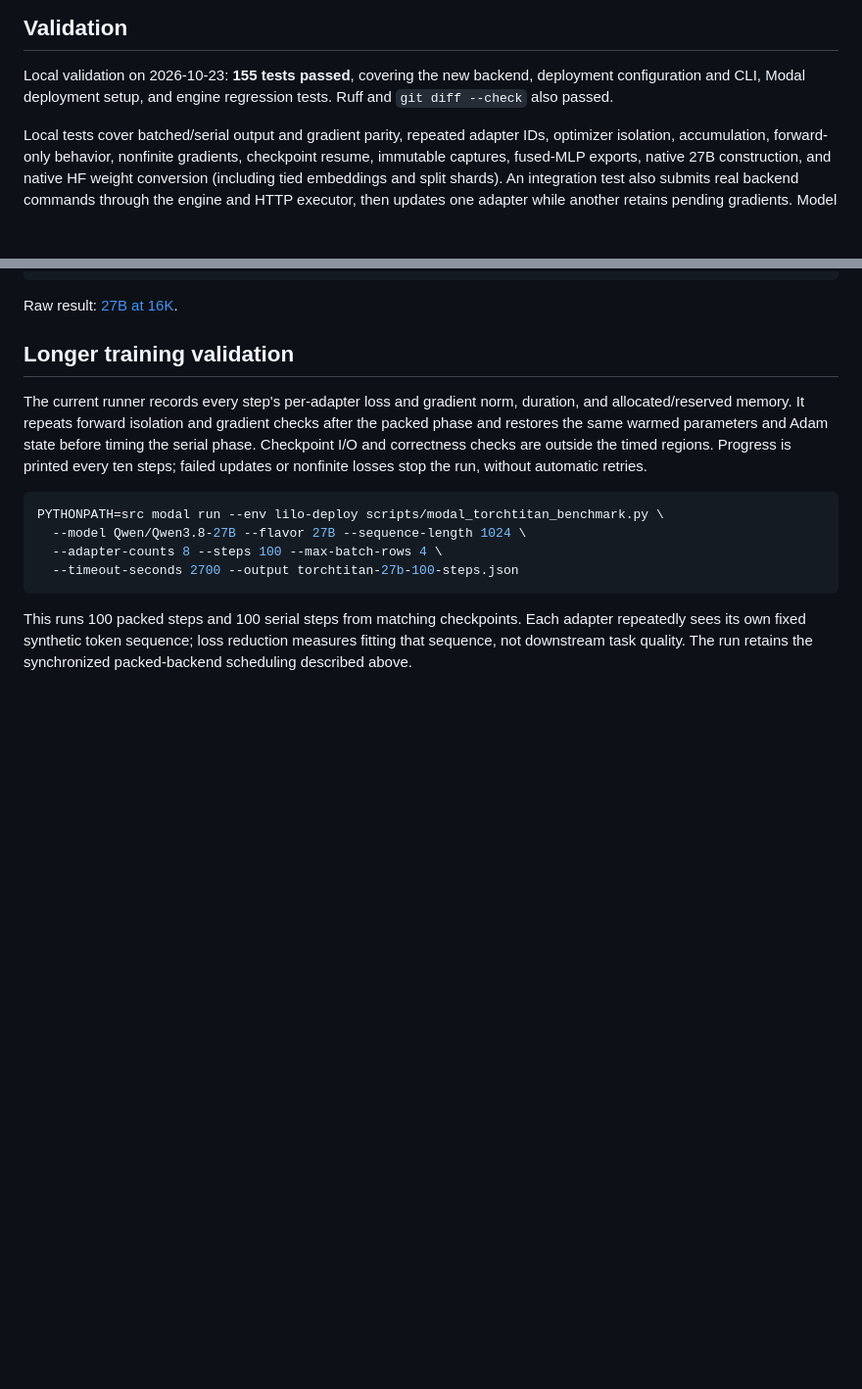
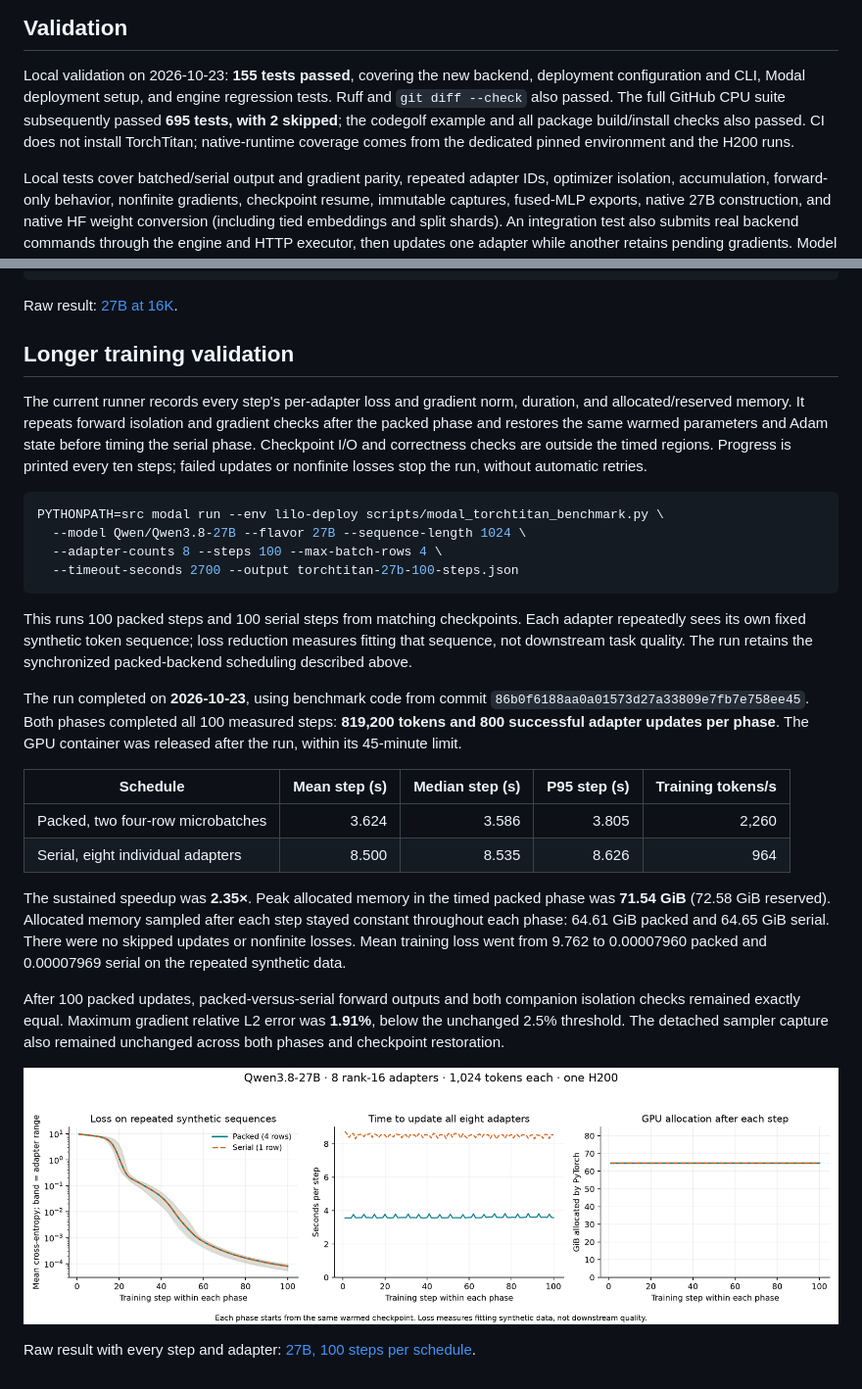
Before and after one commit to modal-projects/spindle, a Markdown page: docs/torchtitan.md, 2 parts joined by grey strips. Shown at 98% size. GitHub-like rendering; pictures changed too: docs/benchmarks/torchtitan-h200-2026-10-23-27b-100-steps.png (added); blank space fills up the shorter version.

Commit message:
Record 100-step H200 validation of 27B multi-LoRA training

```diff
--- a/docs/torchtitan.md
+++ b/docs/torchtitan.md
@@ -77,6 +77,10 @@ backend and cannot be loaded as Miles optimizer checkpoints.
 Local validation on 2026-10-23: **155 tests passed**, covering the new backend,
 deployment configuration and CLI, Modal deployment setup, and engine regression
 tests. Ruff and `git diff --check` also passed.
+The full GitHub CPU suite subsequently passed **695 tests, with 2 skipped**;
+the codegolf example and all package build/install checks also passed. CI does
+not install TorchTitan; native-runtime coverage comes from the dedicated pinned
+environment and the H200 runs.
 
 Local tests cover batched/serial output and gradient parity, repeated adapter IDs,
 optimizer isolation, accumulation, forward-only behavior, nonfinite gradients,
@@ -217,3 +221,29 @@ This runs 100 packed steps and 100 serial steps from matching checkpoints. Each
 adapter repeatedly sees its own fixed synthetic token sequence; loss reduction
 measures fitting that sequence, not downstream task quality. The run retains the
 synchronized packed-backend scheduling described above.
+
+The run completed on **2026-10-23**, using benchmark code from commit
+`86b0f6188aa0a01573d27a33809e7fb7e758ee45`. Both phases completed all 100 measured
+steps: **819,200 tokens and 800 successful adapter updates per phase**. The GPU
+container was released after the run, within its 45-minute limit.
+
+| Schedule | Mean step (s) | Median step (s) | P95 step (s) | Training tokens/s |
+| --- | ---: | ---: | ---: | ---: |
+| Packed, two four-row microbatches | 3.624 | 3.586 | 3.805 | 2,260 |
+| Serial, eight individual adapters | 8.500 | 8.535 | 8.626 | 964 |
+
+The sustained speedup was **2.35×**. Peak allocated memory in the timed packed
+phase was **71.54 GiB** (72.58 GiB reserved). Allocated memory sampled after each
+step stayed constant throughout each phase: 64.61 GiB packed and 64.65 GiB serial.
+There were no skipped updates or nonfinite losses. Mean training loss went from
+9.762 to 0.00007960 packed and 0.00007969 serial on the repeated synthetic data.
+
+After 100 packed updates, packed-versus-serial forward outputs and both companion
+isolation checks remained exactly equal. Maximum gradient relative L2 error was
+**1.91%**, below the unchanged 2.5% threshold. The detached sampler capture also
+remained unchanged across both phases and checkpoint restoration.
+
+![Loss, step time, and post-step GPU allocation over 100 steps per schedule](benchmarks/torchtitan-h200-2026-10-23-27b-100-steps.png)
+
+Raw result with every step and adapter:
+[27B, 100 steps per schedule](benchmarks/torchtitan-h200-2026-10-23-27b-100-steps.json).
```
Also changed, not shown: 1 other file.
